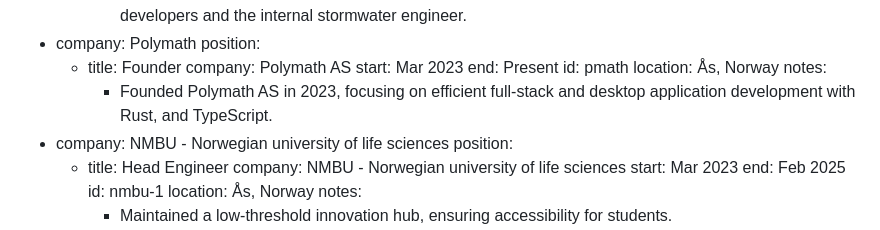
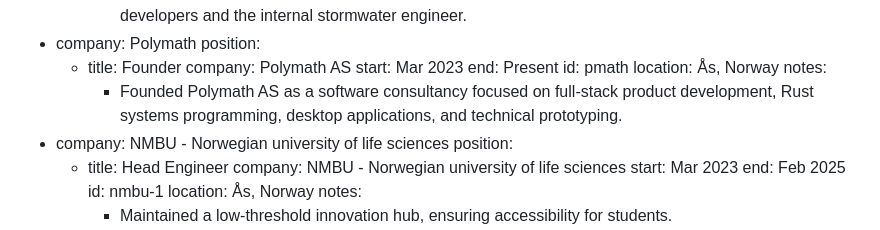
Before and after one commit to Uzaaft/uzaaft.github.io, a Markdown page: cv/cv.md, the part around the change. Drawn GitHub-style.

Commit message:
cv: clarify polymath consultancy

```diff
--- a/cv/cv.md
+++ b/cv/cv.md
@@ -86,7 +86,7 @@ experience:
         id: pmath
         location: Ås, Norway
         notes:
-          - Founded Polymath AS in 2023, focusing on efficient full-stack and desktop application development with Rust, and TypeScript.
+          - Founded Polymath AS as a software consultancy focused on full-stack product development, Rust systems programming, desktop applications, and technical prototyping.
   - company: NMBU - Norwegian university of life sciences
     position:
       - title: Head Engineer
```
